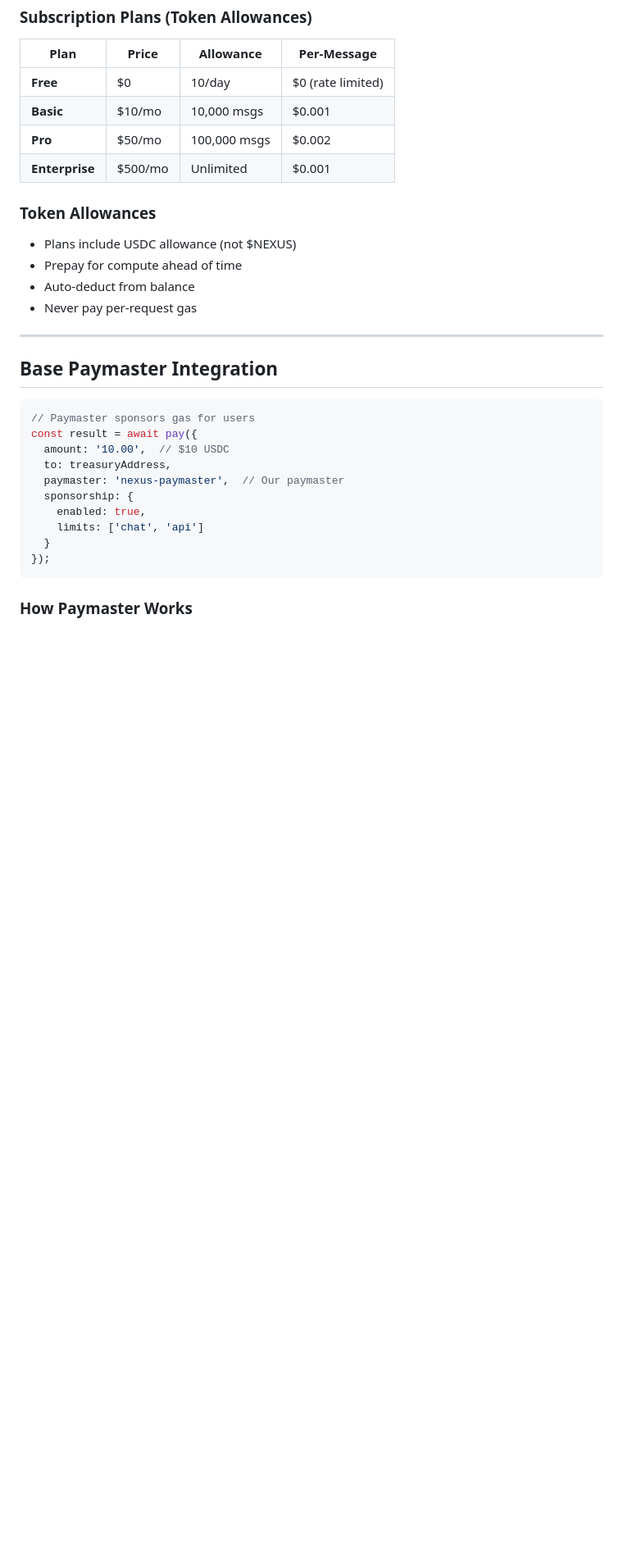
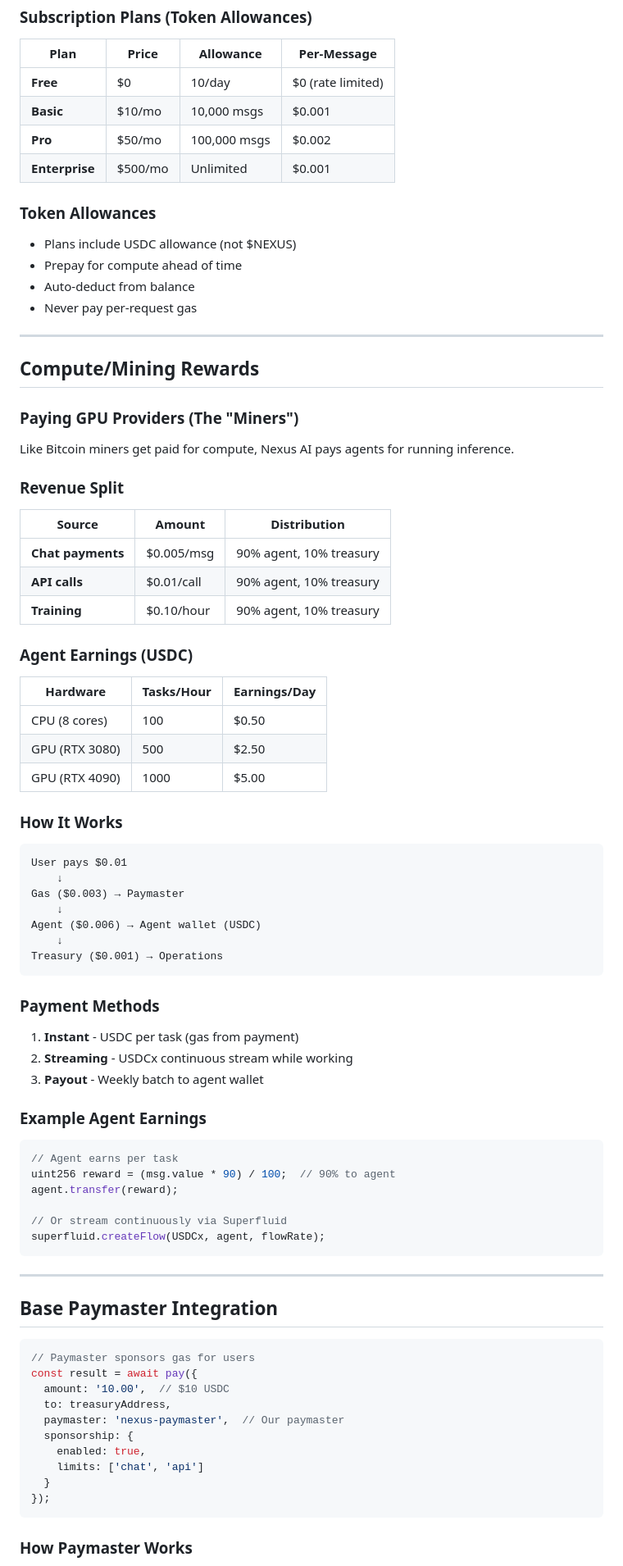
Before and after one commit to amanning3390/nexus-ai, a Markdown page: USDC_REFACTOR.md, the part around the change. Shown at 82% size. GitHub-like rendering; blank space fills up the shorter version.

Commit message:
Add compute/mining rewards for GPU providers

````diff
--- a/USDC_REFACTOR.md
+++ b/USDC_REFACTOR.md
@@ -141,6 +141,59 @@ Treasury gets (10% USDC)
 
 ---
 
+## Compute/Mining Rewards
+
+### Paying GPU Providers (The "Miners")
+
+Like Bitcoin miners get paid for compute, Nexus AI pays agents for running inference.
+
+### Revenue Split
+
+| Source | Amount | Distribution |
+|--------|--------|--------------|
+| **Chat payments** | $0.005/msg | 90% agent, 10% treasury |
+| **API calls** | $0.01/call | 90% agent, 10% treasury |
+| **Training** | $0.10/hour | 90% agent, 10% treasury |
+
+### Agent Earnings (USDC)
+
+| Hardware | Tasks/Hour | Earnings/Day |
+|----------|------------|--------------|
+| CPU (8 cores) | 100 | $0.50 |
+| GPU (RTX 3080) | 500 | $2.50 |
+| GPU (RTX 4090) | 1000 | $5.00 |
+
+### How It Works
+
+```
+User pays $0.01
+    ↓
+Gas ($0.003) → Paymaster
+    ↓
+Agent ($0.006) → Agent wallet (USDC)
+    ↓
+Treasury ($0.001) → Operations
+```
+
+### Payment Methods
+
+1. **Instant** - USDC per task (gas from payment)
+2. **Streaming** - USDCx continuous stream while working
+3. **Payout** - Weekly batch to agent wallet
+
+### Example Agent Earnings
+
+```solidity
+// Agent earns per task
+uint256 reward = (msg.value * 90) / 100;  // 90% to agent
+agent.transfer(reward);
+
+// Or stream continuously via Superfluid
+superfluid.createFlow(USDCx, agent, flowRate);
+```
+
+---
+
 ## Base Paymaster Integration
 
 ```javascript
````
